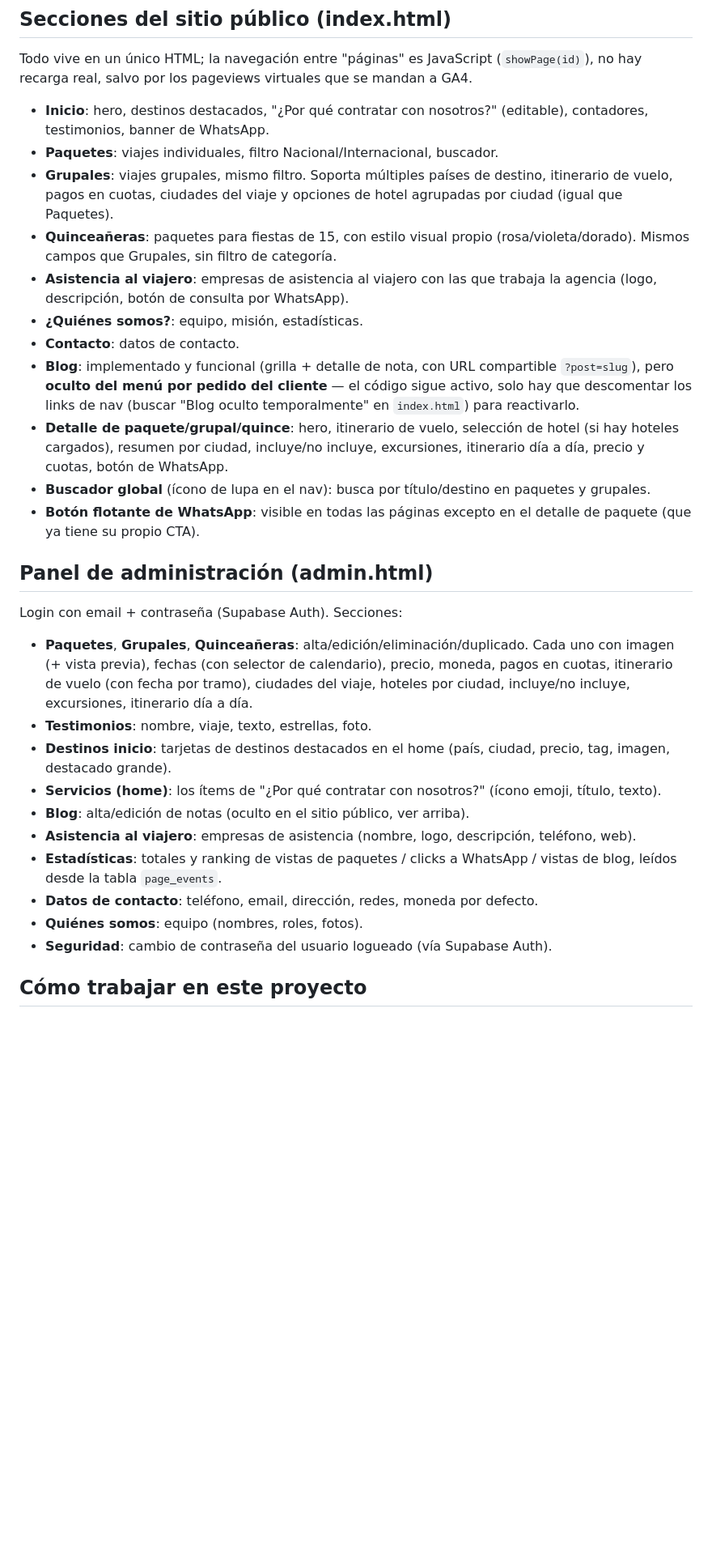
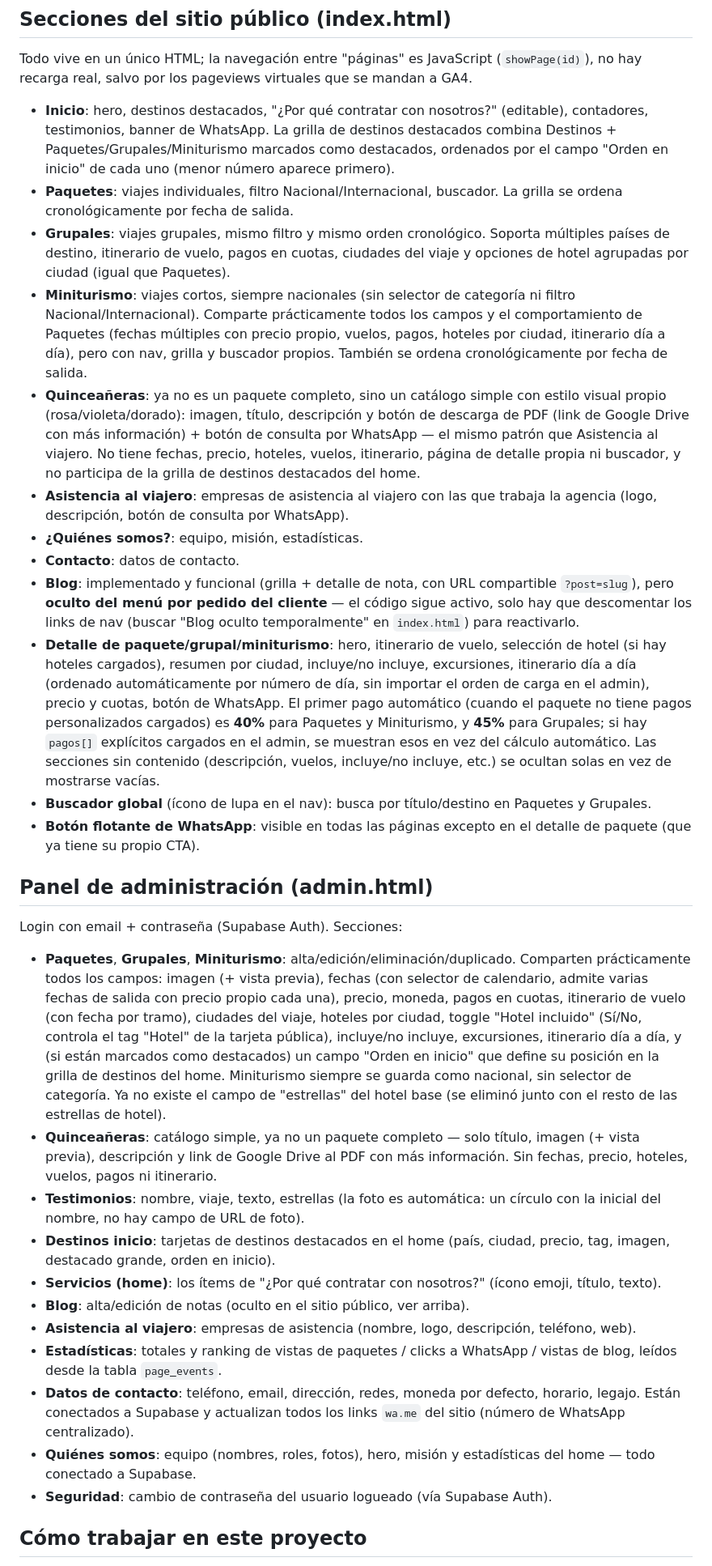
Before and after one commit to ezequiellingua1996/CapriViajes, a Markdown page: README.md, the part around one of its changes. Shown at 81% size. Rendered like a GitHub page; blank space fills up the shorter version.

Commit message:
Actualizar README con Miniturismo, hotel incluido, orden en inicio y Quinceañeras simplificada
Co-Authored-By: Claude Sonnet 5 <noreply@anthropic.com>

```diff
--- a/README.md
+++ b/README.md
@@ -30,31 +30,33 @@ No hay `package.json` ni proceso de build: los archivos se editan y se suben tal
 
 Todo vive en un único HTML; la navegación entre "páginas" es JavaScript (`showPage(id)`), no hay recarga real, salvo por los pageviews virtuales que se mandan a GA4.
 
-- **Inicio**: hero, destinos destacados, "¿Por qué contratar con nosotros?" (editable), contadores, testimonios, banner de WhatsApp.
-- **Paquetes**: viajes individuales, filtro Nacional/Internacional, buscador.
-- **Grupales**: viajes grupales, mismo filtro. Soporta múltiples países de destino, itinerario de vuelo, pagos en cuotas, ciudades del viaje y opciones de hotel agrupadas por ciudad (igual que Paquetes).
-- **Quinceañeras**: paquetes para fiestas de 15, con estilo visual propio (rosa/violeta/dorado). Mismos campos que Grupales, sin filtro de categoría.
+- **Inicio**: hero, destinos destacados, "¿Por qué contratar con nosotros?" (editable), contadores, testimonios, banner de WhatsApp. La grilla de destinos destacados combina Destinos + Paquetes/Grupales/Miniturismo marcados como destacados, ordenados por el campo "Orden en inicio" de cada uno (menor número aparece primero).
+- **Paquetes**: viajes individuales, filtro Nacional/Internacional, buscador. La grilla se ordena cronológicamente por fecha de salida.
+- **Grupales**: viajes grupales, mismo filtro y mismo orden cronológico. Soporta múltiples países de destino, itinerario de vuelo, pagos en cuotas, ciudades del viaje y opciones de hotel agrupadas por ciudad (igual que Paquetes).
+- **Miniturismo**: viajes cortos, siempre nacionales (sin selector de categoría ni filtro Nacional/Internacional). Comparte prácticamente todos los campos y el comportamiento de Paquetes (fechas múltiples con precio propio, vuelos, pagos, hoteles por ciudad, itinerario día a día), pero con nav, grilla y buscador propios. También se ordena cronológicamente por fecha de salida.
+- **Quinceañeras**: ya no es un paquete completo, sino un catálogo simple con estilo visual propio (rosa/violeta/dorado): imagen, título, descripción y botón de descarga de PDF (link de Google Drive con más información) + botón de consulta por WhatsApp — el mismo patrón que Asistencia al viajero. No tiene fechas, precio, hoteles, vuelos, itinerario, página de detalle propia ni buscador, y no participa de la grilla de destinos destacados del home.
 - **Asistencia al viajero**: empresas de asistencia al viajero con las que trabaja la agencia (logo, descripción, botón de consulta por WhatsApp).
 - **¿Quiénes somos?**: equipo, misión, estadísticas.
 - **Contacto**: datos de contacto.
 - **Blog**: implementado y funcional (grilla + detalle de nota, con URL compartible `?post=slug`), pero **oculto del menú por pedido del cliente** — el código sigue activo, solo hay que descomentar los links de nav (buscar "Blog oculto temporalmente" en `index.html`) para reactivarlo.
-- **Detalle de paquete/grupal/quince**: hero, itinerario de vuelo, selección de hotel (si hay hoteles cargados), resumen por ciudad, incluye/no incluye, excursiones, itinerario día a día, precio y cuotas, botón de WhatsApp.
-- **Buscador global** (ícono de lupa en el nav): busca por título/destino en paquetes y grupales.
+- **Detalle de paquete/grupal/miniturismo**: hero, itinerario de vuelo, selección de hotel (si hay hoteles cargados), resumen por ciudad, incluye/no incluye, excursiones, itinerario día a día (ordenado automáticamente por número de día, sin importar el orden de carga en el admin), precio y cuotas, botón de WhatsApp. El primer pago automático (cuando el paquete no tiene pagos personalizados cargados) es **40%** para Paquetes y Miniturismo, y **45%** para Grupales; si hay `pagos[]` explícitos cargados en el admin, se muestran esos en vez del cálculo automático. Las secciones sin contenido (descripción, vuelos, incluye/no incluye, etc.) se ocultan solas en vez de mostrarse vacías.
+- **Buscador global** (ícono de lupa en el nav): busca por título/destino en Paquetes y Grupales.
 - **Botón flotante de WhatsApp**: visible en todas las páginas excepto en el detalle de paquete (que ya tiene su propio CTA).
 
 ## Panel de administración (admin.html)
 
 Login con email + contraseña (Supabase Auth). Secciones:
 
-- **Paquetes**, **Grupales**, **Quinceañeras**: alta/edición/eliminación/duplicado. Cada uno con imagen (+ vista previa), fechas (con selector de calendario), precio, moneda, pagos en cuotas, itinerario de vuelo (con fecha por tramo), ciudades del viaje, hoteles por ciudad, incluye/no incluye, excursiones, itinerario día a día.
-- **Testimonios**: nombre, viaje, texto, estrellas, foto.
-- **Destinos inicio**: tarjetas de destinos destacados en el home (país, ciudad, precio, tag, imagen, destacado grande).
+- **Paquetes**, **Grupales**, **Miniturismo**: alta/edición/eliminación/duplicado. Comparten prácticamente todos los campos: imagen (+ vista previa), fechas (con selector de calendario, admite varias fechas de salida con precio propio cada una), precio, moneda, pagos en cuotas, itinerario de vuelo (con fecha por tramo), ciudades del viaje, hoteles por ciudad, toggle "Hotel incluido" (Sí/No, controla el tag "Hotel" de la tarjeta pública), incluye/no incluye, excursiones, itinerario día a día, y (si están marcados como destacados) un campo "Orden en inicio" que define su posición en la grilla de destinos del home. Miniturismo siempre se guarda como nacional, sin selector de categoría. Ya no existe el campo de "estrellas" del hotel base (se eliminó junto con el resto de las estrellas de hotel).
+- **Quinceañeras**: catálogo simple, ya no un paquete completo — solo título, imagen (+ vista previa), descripción y link de Google Drive al PDF con más información. Sin fechas, precio, hoteles, vuelos, pagos ni itinerario.
+- **Testimonios**: nombre, viaje, texto, estrellas (la foto es automática: un círculo con la inicial del nombre, no hay campo de URL de foto).
+- **Destinos inicio**: tarjetas de destinos destacados en el home (país, ciudad, precio, tag, imagen, destacado grande, orden en inicio).
 - **Servicios (home)**: los ítems de "¿Por qué contratar con nosotros?" (ícono emoji, título, texto).
 - **Blog**: alta/edición de notas (oculto en el sitio público, ver arriba).
 - **Asistencia al viajero**: empresas de asistencia (nombre, logo, descripción, teléfono, web).
 - **Estadísticas**: totales y ranking de vistas de paquetes / clicks a WhatsApp / vistas de blog, leídos desde la tabla `page_events`.
-- **Datos de contacto**: teléfono, email, dirección, redes, moneda por defecto.
-- **Quiénes somos**: equipo (nombres, roles, fotos).
+- **Datos de contacto**: teléfono, email, dirección, redes, moneda por defecto, horario, legajo. Están conectados a Supabase y actualizan todos los links `wa.me` del sitio (número de WhatsApp centralizado).
+- **Quiénes somos**: equipo (nombres, roles, fotos), hero, misión y estadísticas del home — todo conectado a Supabase.
 - **Seguridad**: cambio de contraseña del usuario logueado (vía Supabase Auth).
 
 ## Cómo trabajar en este proyecto
```
Also changed, not shown: other parts of README.md (+3 -3 lines).
